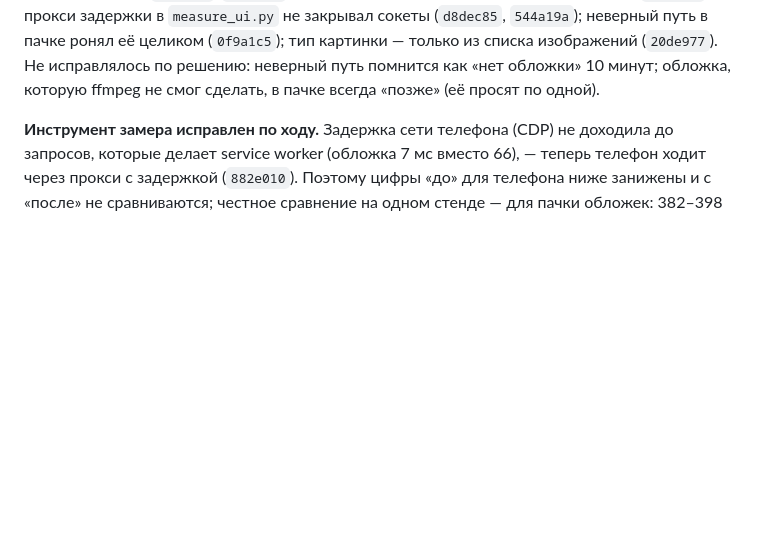
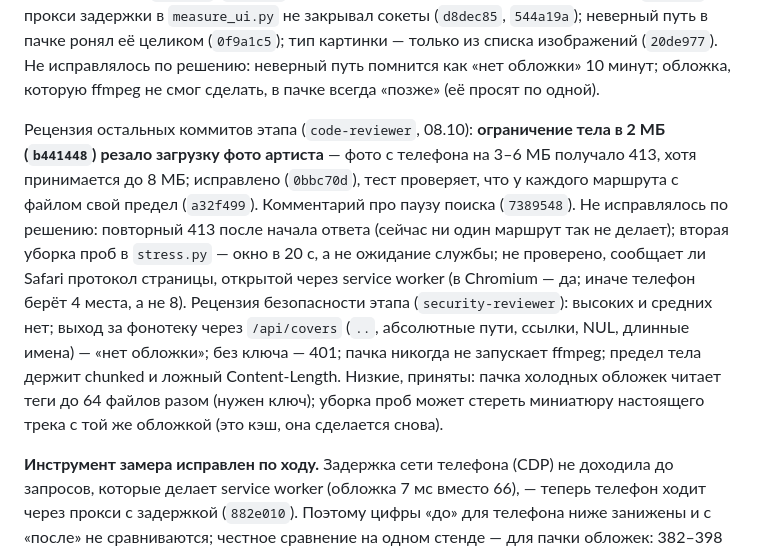
Before and after one commit to Whyslab/local-Spotify, a Markdown page: AUDIT.md, the part around the change. GitHub-like rendering; blank space fills up the shorter version.

Commit message:
docs: AUDIT.md — the stage-3 gate reviews
Co-Authored-By: Claude Opus 5.5 <noreply@anthropic.com>

```diff
--- a/AUDIT.md
+++ b/AUDIT.md
@@ -126,6 +126,18 @@
 (`d8dec85`, `544a19a`); неверный путь в пачке ронял её целиком (`0f9a1c5`); тип картинки — только из
 списка изображений (`20de977`). Не исправлялось по решению: неверный путь помнится как «нет обложки»
 10 минут; обложка, которую ffmpeg не смог сделать, в пачке всегда «позже» (её просят по одной).
+
+Рецензия остальных коммитов этапа (`code-reviewer`, 08.10): **ограничение тела в 2 МБ (`b441448`) резало
+загрузку фото артиста** — фото с телефона на 3–6 МБ получало 413, хотя принимается до 8 МБ; исправлено
+(`0bbc70d`), тест проверяет, что у каждого маршрута с файлом свой предел (`a32f499`). Комментарий про паузу
+поиска (`7389548`). Не исправлялось по решению: повторный 413 после начала ответа (сейчас ни один маршрут так
+не делает); вторая уборка проб в `stress.py` — окно в 20 с, а не ожидание службы; не проверено, сообщает ли
+Safari протокол страницы, открытой через service worker (в Chromium — да; иначе телефон берёт 4 места, а не 8).
+Рецензия безопасности этапа (`security-reviewer`): высоких и средних нет; выход за фонотеку через
+`/api/covers` (`..`, абсолютные пути, ссылки, NUL, длинные имена) — «нет обложки»; без ключа — 401; пачка
+никогда не запускает ffmpeg; предел тела держит chunked и ложный Content-Length. Низкие, приняты: пачка
+холодных обложек читает теги до 64 файлов разом (нужен ключ); уборка проб может стереть миниатюру настоящего
+трека с той же обложкой (это кэш, она сделается снова).
 
 **Инструмент замера исправлен по ходу.** Задержка сети телефона (CDP) не доходила до запросов,
 которые делает service worker (обложка 7 мс вместо 66), — теперь телефон ходит через прокси с задержкой
```
